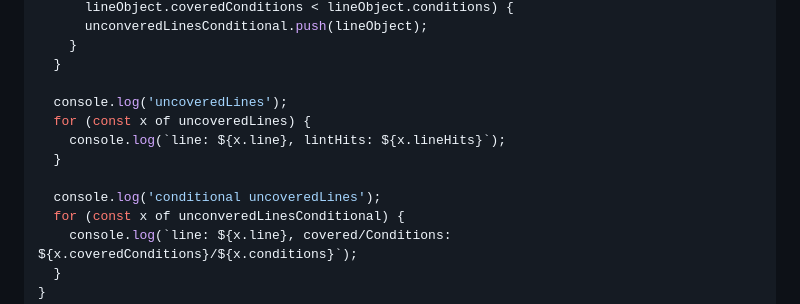
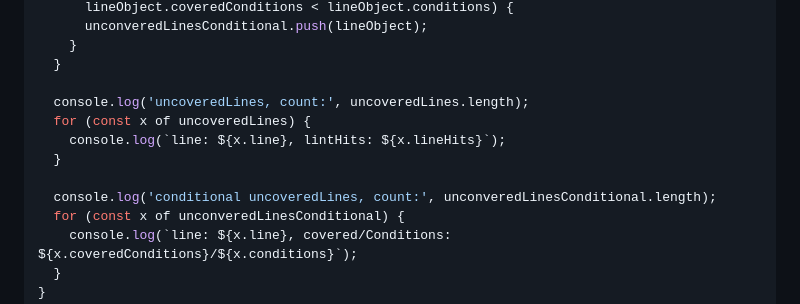
Before and after one commit to clamx4/clamx4.github.io, a Markdown page: tools/sonarqube-uncovered-line-numberer.md, the part around the change. Rendered like a GitHub page.

```diff
--- a/tools/sonarqube-uncovered-line-numberer.md
+++ b/tools/sonarqube-uncovered-line-numberer.md
@@ -47,12 +47,12 @@ async function fetchAndPrintResult() {
     }
   }
 
-  console.log('uncoveredLines');
+  console.log('uncoveredLines, count:', uncoveredLines.length);
   for (const x of uncoveredLines) {
     console.log(`line: ${x.line}, lintHits: ${x.lineHits}`);
   }
 
-  console.log('conditional uncoveredLines');
+  console.log('conditional uncoveredLines, count:', unconveredLinesConditional.length);
   for (const x of unconveredLinesConditional) {
     console.log(`line: ${x.line}, covered/Conditions: ${x.coveredConditions}/${x.conditions}`);
   }
```
